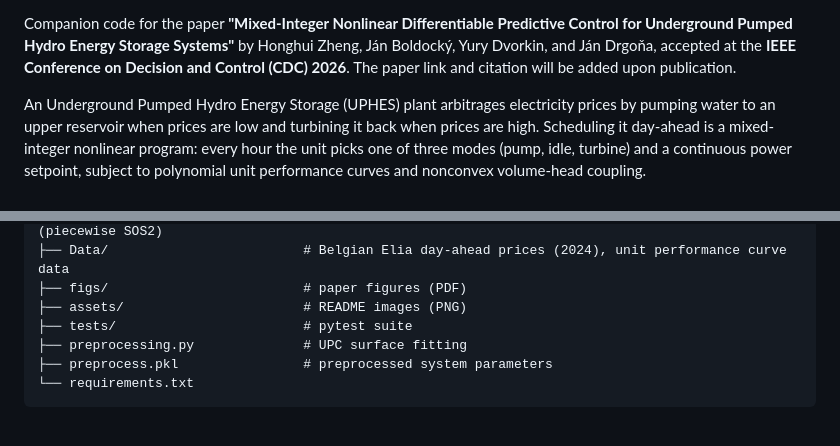
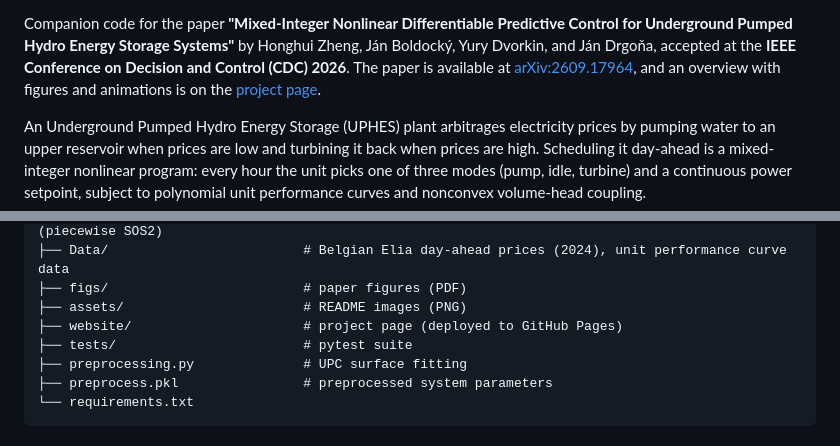
Before and after one commit to SOLARIS-JHU/MI-DPC-UPHES, a Markdown page: README.md, 2 parts joined by grey strips. Drawn GitHub-style.

Commit message:
docs: link the project page and arXiv from the README

```diff
--- a/README.md
+++ b/README.md
@@ -13,7 +15,7 @@
 
 </div>
 
-Companion code for the paper **"Mixed-Integer Nonlinear Differentiable Predictive Control for Underground Pumped Hydro Energy Storage Systems"** by Honghui Zheng, Ján Boldocký, Yury Dvorkin, and Ján Drgoňa, accepted at the **IEEE Conference on Decision and Control (CDC) 2026**. The paper link and citation will be added upon publication.
+Companion code for the paper **"Mixed-Integer Nonlinear Differentiable Predictive Control for Underground Pumped Hydro Energy Storage Systems"** by Honghui Zheng, Ján Boldocký, Yury Dvorkin, and Ján Drgoňa, accepted at the **IEEE Conference on Decision and Control (CDC) 2026**. The paper is available at [arXiv:2609.17964](https://arxiv.org/abs/2609.17964), and an overview with figures and animations is on the [project page](https://solaris-jhu.github.io/MI-DPC-UPHES/).
 
 An Underground Pumped Hydro Energy Storage (UPHES) plant arbitrages electricity prices by pumping water to an upper reservoir when prices are low and turbining it back when prices are high. Scheduling it day-ahead is a mixed-integer nonlinear program: every hour the unit picks one of three modes (pump, idle, turbine) and a continuous power setpoint, subject to polynomial unit performance curves and nonconvex volume-head coupling.
 
@@ -80,6 +82,7 @@ The converged policy pumps at low prices, turbines at price peaks, and keeps hea
 ├── Data/                         # Belgian Elia day-ahead prices (2024), unit performance curve data
 ├── figs/                         # paper figures (PDF)
 ├── assets/                       # README images (PNG)
+├── website/                      # project page (deployed to GitHub Pages)
 ├── tests/                        # pytest suite
 ├── preprocessing.py              # UPC surface fitting
 ├── preprocess.pkl                # preprocessed system parameters
```
Also changed, not shown: other parts of README.md (+2 -0 lines).
